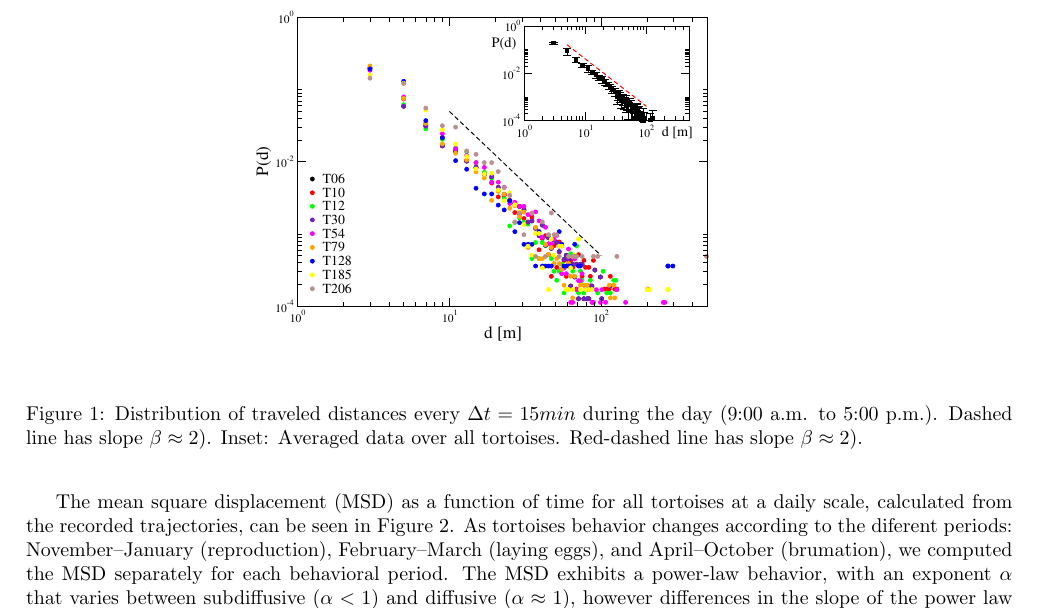
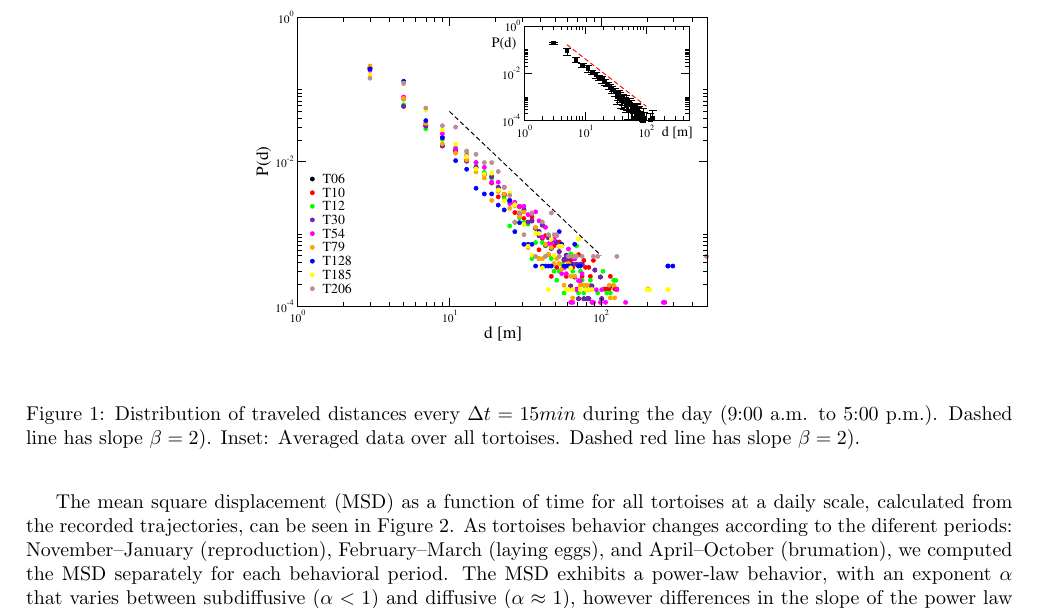
Before and after one commit to laneri/PaperTortoisesWalks, a LaTeX paper (TortoisesMovModel.tex): part of page 3 of 13, cut so that both start at the same text. Compiled offline with pdfLaTeX.

Commit message:
Modifique Figura 1
Corrected the slope notation in the figure caption for clarity.

```diff
--- a/TortoisesMovModel.tex
+++ b/TortoisesMovModel.tex
@@ -96,7 +96,7 @@ The distances traveled by the tortoises were measured every 15 minutes. The prob
 \begin{center}
 \includegraphics[width=10cm,clip=true,angle=0]{histonew.pdf}
 \end{center}
-\caption{Distribution of traveled distances every $\Delta t=15min$ during the day (9:00 a.m. to 5:00 p.m.). Dashed line has slope $\beta \approx 2)$. Inset: Averaged data over all tortoises. Red-dashed line has slope $\beta \approx 2)$.  }
+\caption{Distribution of traveled distances every $\Delta t=15min$ during the day (9:00 a.m. to 5:00 p.m.). Dashed line has slope $\beta = 2)$. Inset: Averaged data over all tortoises. Dashed red line has slope $\beta= 2)$.  }
 \label{fig1Pd}
 \end{figure}
 
```
